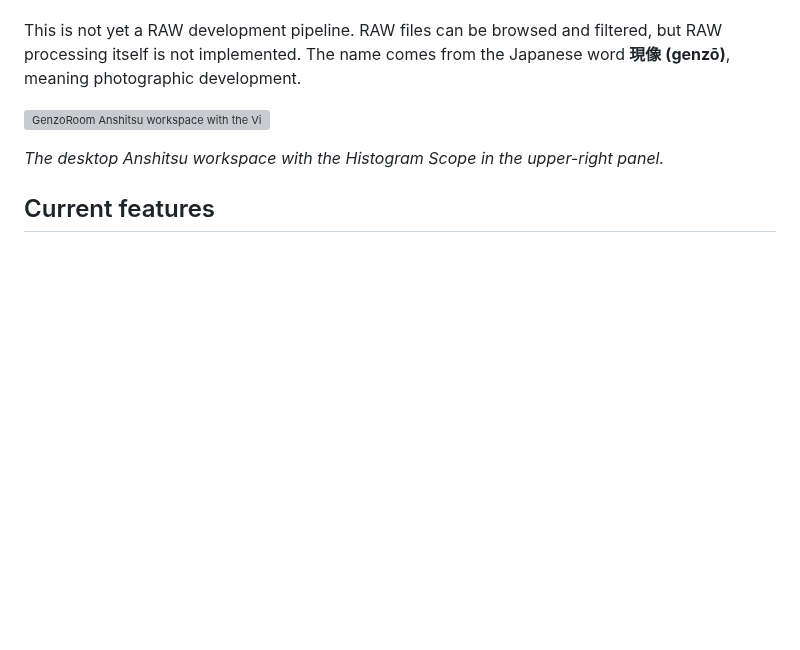
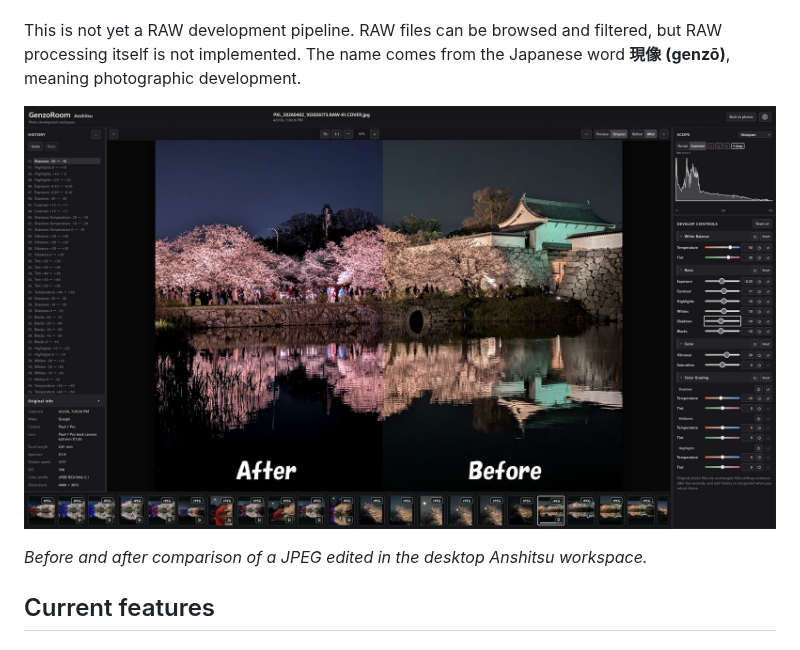
Before and after one commit to Ikuo-310/genzoroom, a Markdown page: README.md, the part around the change. GitHub-like rendering; pictures changed too: docs/images/Anshitsu_Sakura.jpg (added); blank space fills up the shorter version; grey boxes are pictures that could not be loaded.

Commit message:
docs: README写真差し替え

```diff
--- a/README.md
+++ b/README.md
@@ -4,10 +4,9 @@ GenzoRoom is an early-development, self-hosted browser interface for developing
 
 This is not yet a RAW development pipeline. RAW files can be browsed and filtered, but RAW processing itself is not implemented. The name comes from the Japanese word **現像 (genzō)**, meaning photographic development.
 
-![GenzoRoom Anshitsu workspace with the Viewer, RGB and Y′ Histogram Scope, History, EXIF, Develop controls, and Filmstrip](docs/images/260928_Histogram.png)
+![GenzoRoom Anshitsu workspace showing a JPEG before and after photo development](docs/images/Anshitsu_Sakura.jpg)
 
-*The desktop Anshitsu workspace with the Histogram Scope in the upper-right panel.*
-
+*Before and after comparison of a JPEG edited in the desktop Anshitsu workspace.*
 ## Current features
 
 ### Immich browsing and Anshitsu
```
